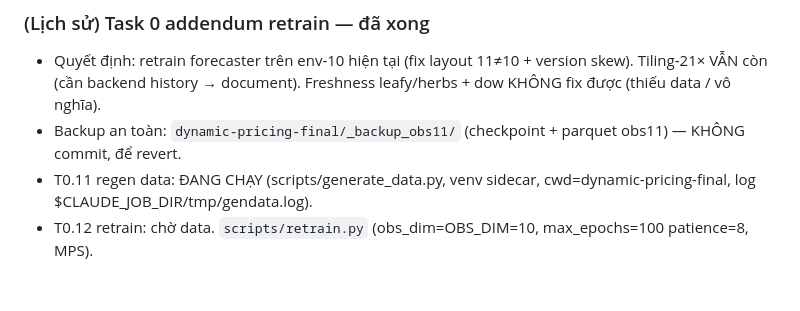
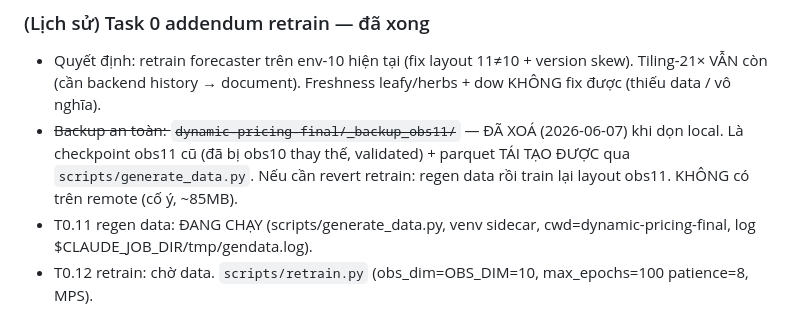
Before and after one commit to Nanhhhhhhh/f2t, a Markdown page: .handoff/STATE.md, the part around the change. Rendered like a GitHub page; blank space fills up the shorter version.

Commit message:
chore(handoff): note _backup_obs11 đã xoá khi dọn local (data tái tạo được, checkpoint obs11 đã bị thay thế)
Co-Authored-By: Claude Opus 4.8 <noreply@anthropic.com>

```diff
--- a/.handoff/STATE.md
+++ b/.handoff/STATE.md
@@ -18,7 +18,7 @@
 
 ### (Lịch sử) Task 0 addendum retrain — đã xong
 - Quyết định: retrain forecaster trên env-10 hiện tại (fix layout 11≠10 + version skew). Tiling-21× VẪN còn (cần backend history → document). Freshness leafy/herbs + dow KHÔNG fix được (thiếu data / vô nghĩa).
-- Backup an toàn: `dynamic-pricing-final/_backup_obs11/` (checkpoint + parquet obs11) — KHÔNG commit, để revert.
+- ~~Backup an toàn: `dynamic-pricing-final/_backup_obs11/`~~ — ĐÃ XOÁ (2026-06-07) khi dọn local. Là checkpoint obs11 cũ (đã bị obs10 thay thế, validated) + parquet TÁI TẠO ĐƯỢC qua `scripts/generate_data.py`. Nếu cần revert retrain: regen data rồi train lại layout obs11. KHÔNG có trên remote (cố ý, ~85MB).
 - T0.11 regen data: ĐANG CHẠY (scripts/generate_data.py, venv sidecar, cwd=dynamic-pricing-final, log $CLAUDE_JOB_DIR/tmp/gendata.log).
 - T0.12 retrain: chờ data. `scripts/retrain.py` (obs_dim=OBS_DIM=10, max_epochs=100 patience=8, MPS).
 - T0.13: validate + sidecar auto-load obs_dim=10 (hết pad lệch) + re-run integration.
```
